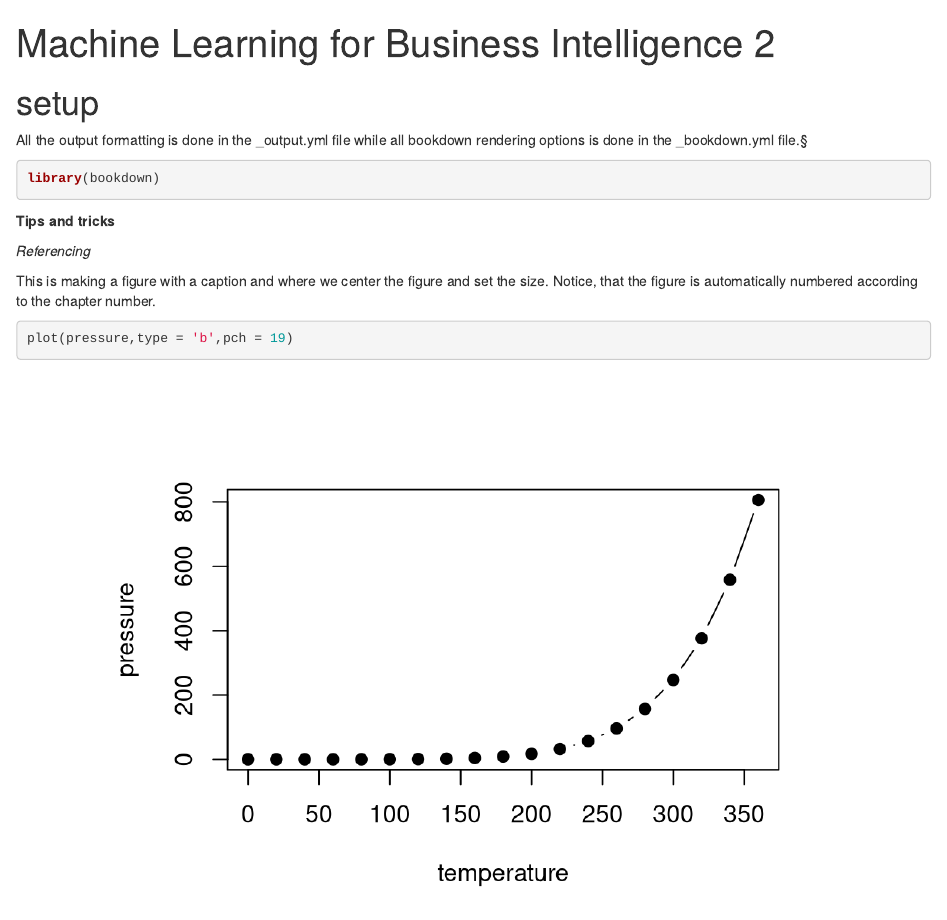
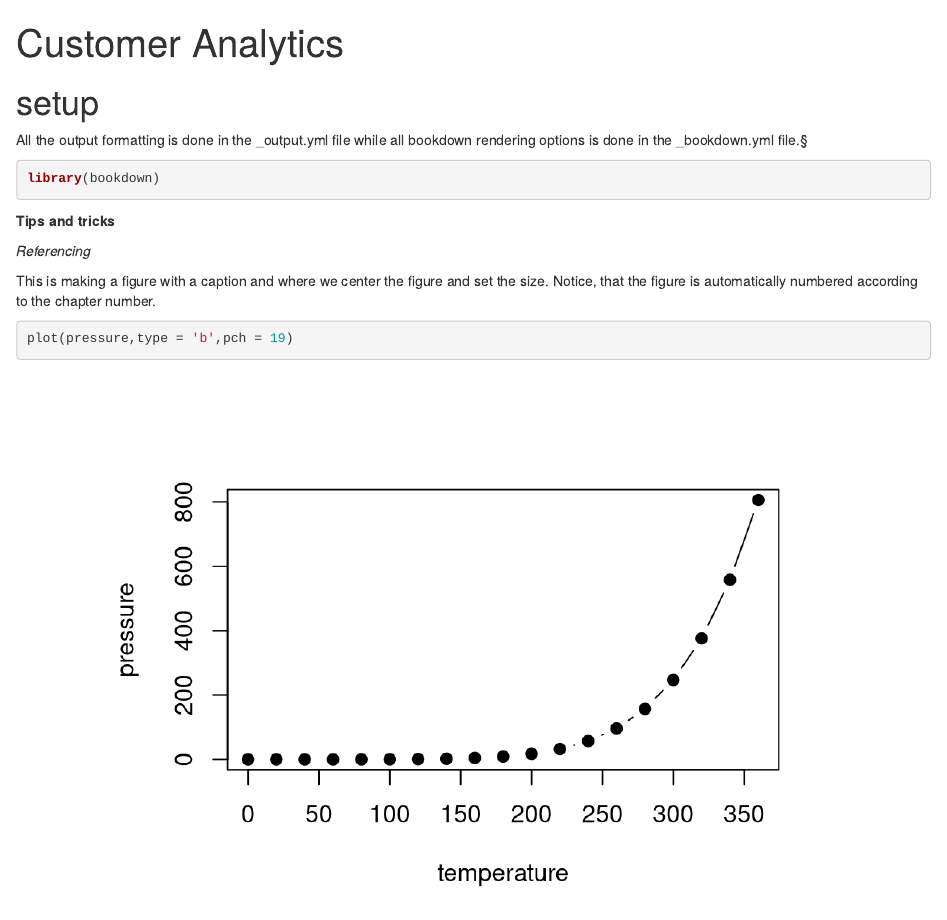
Before and after one commit to jonask137/MachineLearning2, an R Markdown document (index.Rmd): the page in a window 1100 px wide, from its top. Rendered offline with R 4.5, knitr and Pandoc, with nearby package versions; drawn as R Markdown's standard HTML page in place of the format the file asks for.

Commit message:
Create repositoty

```diff
--- a/_bookdown.yml
+++ b/_bookdown.yml
@@ -1,6 +1,6 @@
-title: "Notes Machine Learning for Business Intelligence 2" #appear to be mandatory
+title: "Notes Customer Analytics" #appear to be mandatory
 site: bookdown::bookdown_site #appear to be mandatory
-book_filename: "ML2 Notes"
+book_filename: "Customer Analytics Notes"
 delete_merged_file: true
 output_dir: "docs"
 before_chapter_script: ["before_chapter_script.R"]
--- a/index.Rmd
+++ b/index.Rmd
@@ -1,5 +1,5 @@
 ---
-title: "Machine Learning for Business Intelligence 2" #appear to be mandatory
+title: "Customer Analytics" #appear to be mandatory
 site: bookdown::bookdown_site #appear to be mandatory
 ---
 # setup {-}
```
Also changed, not shown: README.md, docs/search_index.json, 5 other files.
